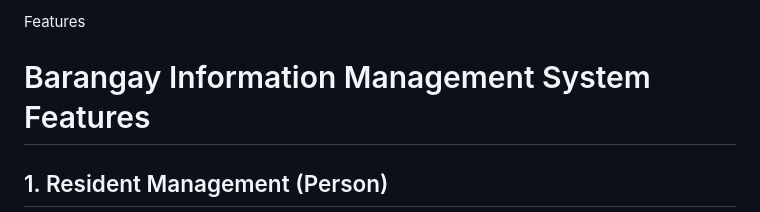
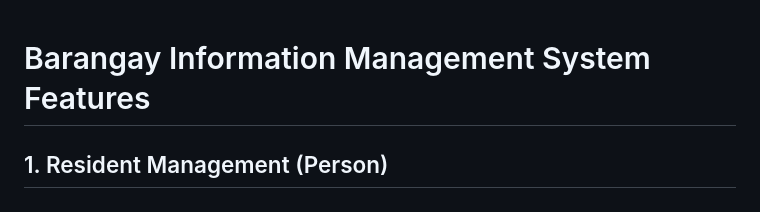
Before and after one commit to gyanna081/Barangay-Information-Management-System, a Markdown page: README.md, the part around the change. Rendered like a GitHub page.

```diff
--- a/README.md
+++ b/README.md
@@ -1,4 +1,3 @@
-Features
 # Barangay Information Management System Features
 
 ## 1. Resident Management (Person)
```
